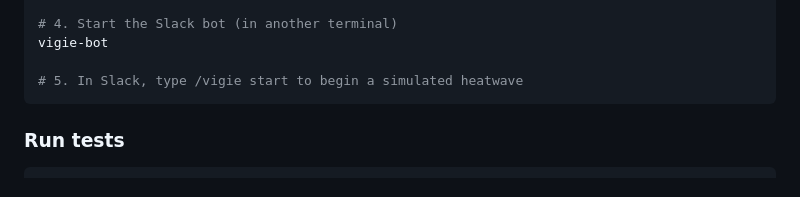
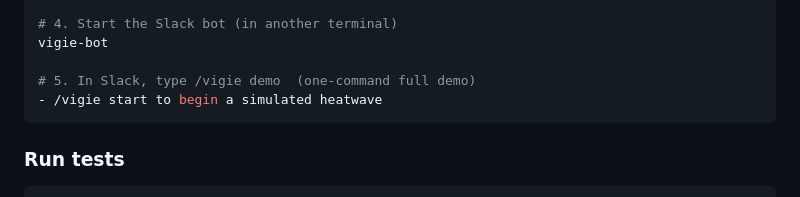
Before and after one commit to Vitalcheffe/vigie, a Markdown page: README.md, the part around the change. GitHub-like rendering.

Commit message:
docs: add /vigie demo to Devpost submission + README

````diff
--- a/README.md
+++ b/README.md
@@ -137,7 +137,8 @@ vigie-mcp
 # 4. Start the Slack bot (in another terminal)
 vigie-bot
 
-# 5. In Slack, type /vigie start to begin a simulated heatwave
+# 5. In Slack, type /vigie demo  (one-command full demo)
+- /vigie start to begin a simulated heatwave
 ```
 
 ### Run tests
````
